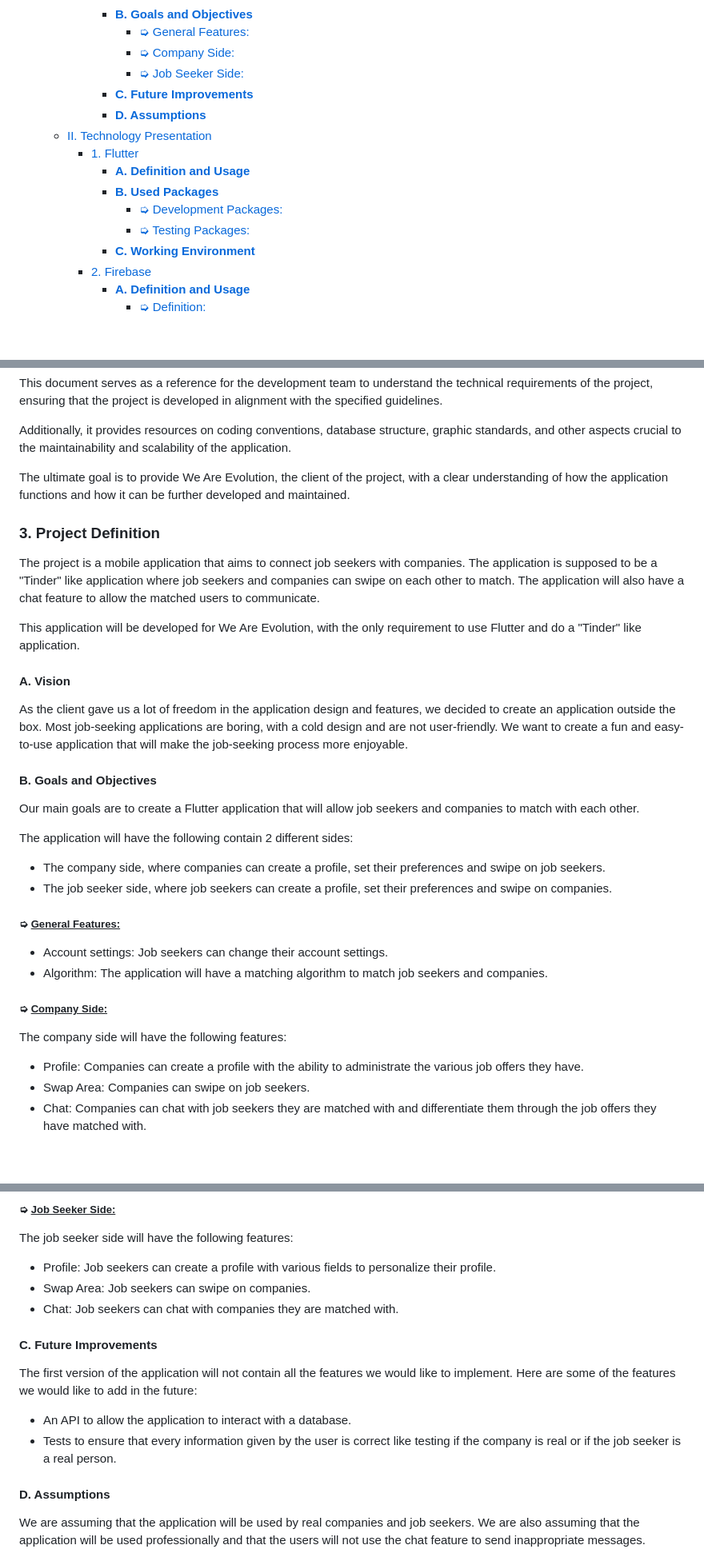
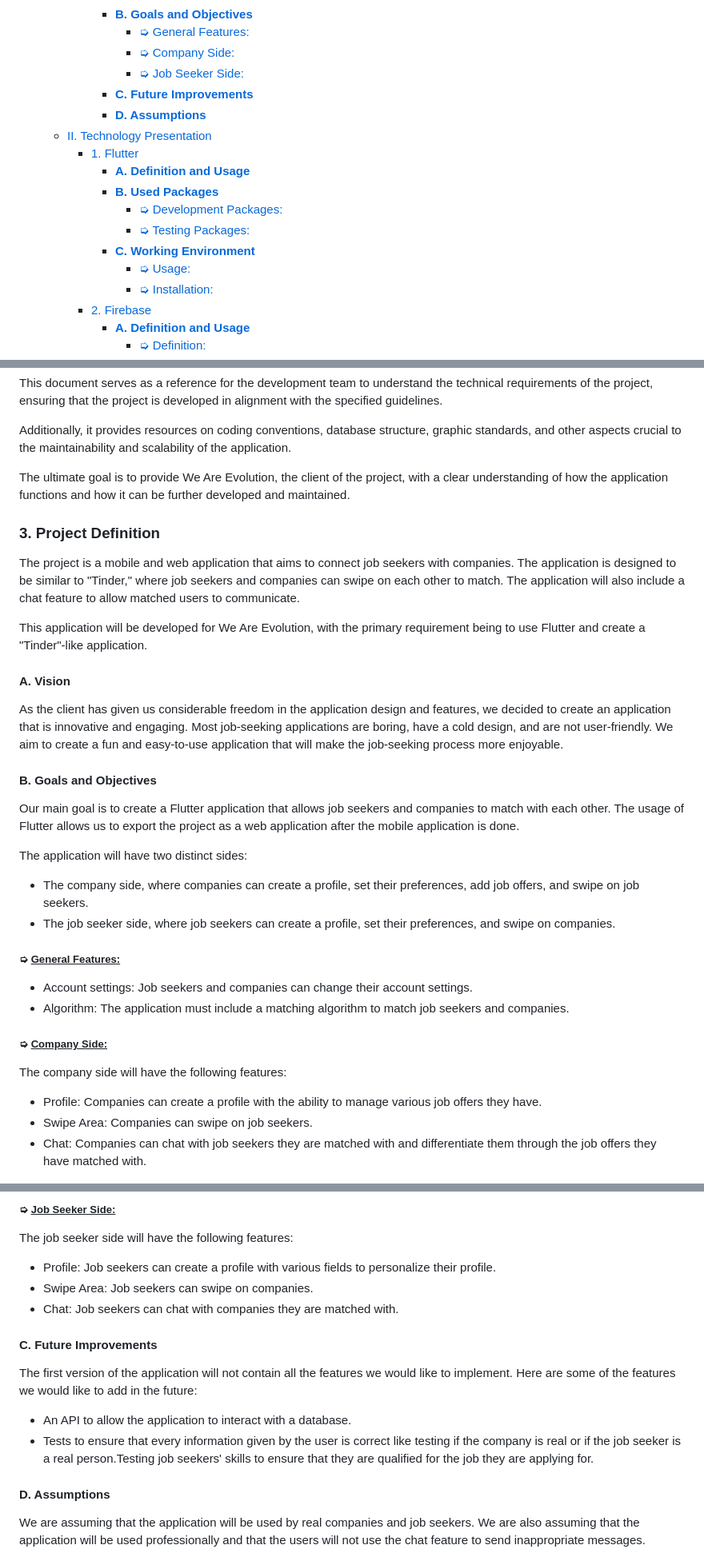
Before and after one commit to algosup/2023-2024-project-5-flutter-team-3, a Markdown page: Documents/TechnicalSpecification/TechnicalSpecification.md, 3 parts joined by grey strips. Shown: that part at 80% size. Drawn GitHub-style; folded sections open; blank space fills up the shorter version.

```diff
--- a/Documents/TechnicalSpecification/TechnicalSpecification.md
+++ b/Documents/TechnicalSpecification/TechnicalSpecification.md
@@ -47,7 +47,7 @@
       - [**B. Goals and Objectives**](#b-goals-and-objectives)
         - [➭ General Features:](#-general-features)
         - [➭ Company Side:](#-company-side)
-        - [➭ Job Seeker Side: ](#-job-seeker-side-)
+        - [➭ Job Seeker Side:](#-job-seeker-side)
       - [**C. Future Improvements**](#c-future-improvements)
       - [**D. Assumptions**](#d-assumptions)
   - [II. Technology Presentation](#ii-technology-presentation)
@@ -57,6 +57,8 @@
         - [➭ Development Packages:](#-development-packages)
         - [➭ Testing Packages:](#-testing-packages)
       - [**C. Working Environment**](#c-working-environment)
+          - [➭ Usage:](#-usage)
+          - [➭ Installation:](#-installation)
     - [2. Firebase](#2-firebase)
       - [**A. Definition and Usage**](#a-definition-and-usage-1)
         - [➭ Definition:](#-definition)
@@ -126,35 +128,31 @@ Additionally, it provides resources on coding conventions, database structure, g
 
 The ultimate goal is to provide We Are Evolution, the client of the project, with a clear understanding of how the application functions and how it can be further developed and maintained.
 
-
-
-
 ### 3. Project Definition
 
-The project is a mobile application that aims to connect job seekers with companies. The application is supposed to be a "Tinder" like application where job seekers and companies can swipe on each other to match. The application will also have a chat feature to allow the matched users to communicate.
+The project is a mobile and web application that aims to connect job seekers with companies. The application is designed to be similar to "Tinder," where job seekers and companies can swipe on each other to match. The application will also include a chat feature to allow matched users to communicate.
 
-This application will be developed for We Are Evolution, with the only requirement to use Flutter and do a "Tinder" like application.
+This application will be developed for We Are Evolution, with the primary requirement being to use Flutter and create a "Tinder"-like application.
 
 #### **A. Vision**
 
-As the client gave us a lot of freedom in the application design and features, we decided to create an application outside the box. Most job-seeking applications are boring, with a cold design and are not user-friendly. We want to create a fun and easy-to-use application that will make the job-seeking process more enjoyable.
+As the client has given us considerable freedom in the application design and features, we decided to create an application that is innovative and engaging. Most job-seeking applications are boring, have a cold design, and are not user-friendly. We aim to create a fun and easy-to-use application that will make the job-seeking process more enjoyable.
 
 #### **B. Goals and Objectives**
-Our main goals are to create a Flutter application that will allow job seekers and companies to match with each other.
 
-The application will have the following contain 2 different sides:
-- The company side, where companies can create a profile, set their preferences and swipe on job seekers.
-- The job seeker side, where job seekers can create a profile, set their preferences and swipe on companies.
-</br>
-</br>
+Our main goal is to create a Flutter application that allows job seekers and companies to match with each other. The usage of Flutter allows us to export the project as a web application after the mobile application is done.
+
+The application will have two distinct sides:
+- The company side, where companies can create a profile, set their preferences, add job offers, and swipe on job seekers.
+- The job seeker side, where job seekers can create a profile, set their preferences, and swipe on companies.
 
 ##### ➭ <ins>General Features:</ins>
-- Account settings: Job seekers can change their account settings.
-- Algorithm: The application will have a matching algorithm to match job seekers and companies.
+- Account settings: Job seekers and companies can change their account settings.
+- Algorithm: The application must include a matching algorithm to match job seekers and companies.
 
 ##### ➭ <ins>Company Side:</ins>
 
 The company side will have the following features:
-- Profile: Companies can create a profile with the ability to administrate the various job offers they have.
-- Swap Area: Companies can swipe on job seekers.
+- Profile: Companies can create a profile with the ability to manage various job offers they have.
+- Swipe Area: Companies can swipe on job seekers.
 - Chat: Companies can chat with job seekers they are matched with and differentiate them through the job offers they have matched with.
@@ -163,16 +159,17 @@ The company side will have the following features:
 
-##### ➭ <ins>Job Seeker Side: </ins>
+##### ➭ <ins>Job Seeker Side:</ins>
 
 The job seeker side will have the following features:
 - Profile: Job seekers can create a profile with various fields to personalize their profile.
-- Swap Area: Job seekers can swipe on companies.
+- Swipe Area: Job seekers can swipe on companies.
 - Chat: Job seekers can chat with companies they are matched with.
+
 
 #### **C. Future Improvements**
 
 The first version of the application will not contain all the features we would like to implement. Here are some of the features we would like to add in the future:
 - An API to allow the application to interact with a database.
-- Tests to ensure that every information given by the user is correct like testing if the company is real or if the job seeker is a real person.
+- Tests to ensure that every information given by the user is correct like testing if the company is real or if the job seeker is a real person.Testing job seekers' skills to ensure that they are qualified for the job they are applying for.
 
 #### **D. Assumptions**
 
```
Also changed, not shown: other parts of Documents/TechnicalSpecification/TechnicalSpecification.md (+37 -27 lines).
